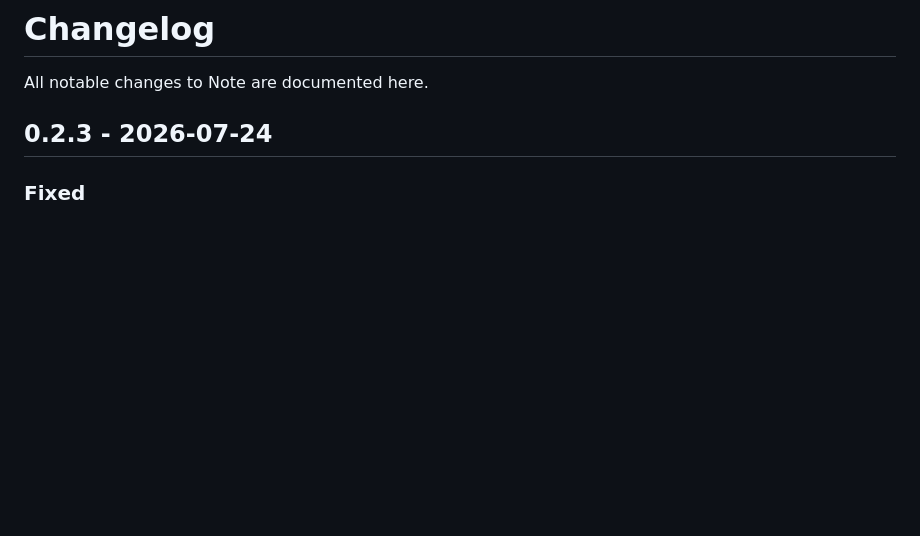
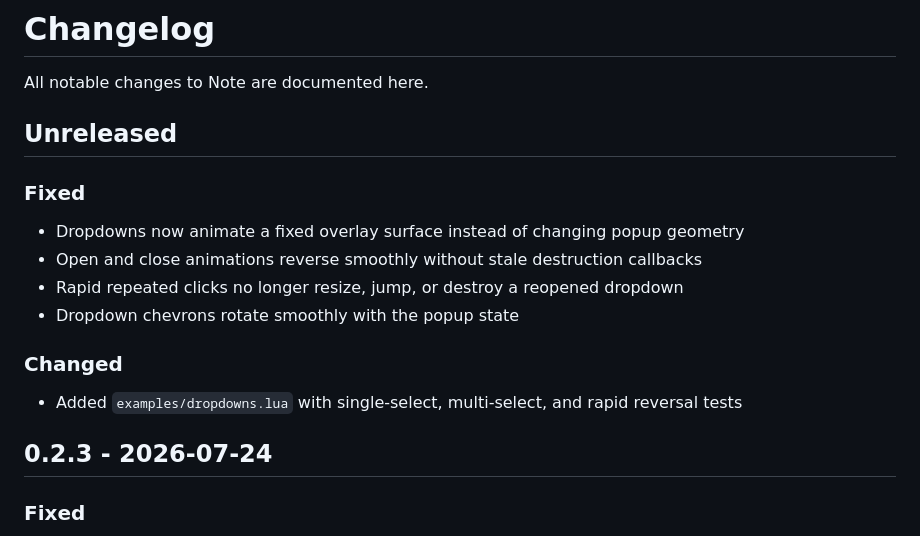
Before and after one commit to Toluwer/Note, a Markdown page: CHANGELOG.md, the part around the change. Drawn GitHub-style; blank space fills up the shorter version.

Commit message:
docs: document smooth dropdown animations

```diff
--- a/CHANGELOG.md
+++ b/CHANGELOG.md
@@ -1,6 +1,19 @@
 # Changelog
 
 All notable changes to Note are documented here.
+
+## Unreleased
+
+### Fixed
+
+- Dropdowns now animate a fixed overlay surface instead of changing popup geometry
+- Open and close animations reverse smoothly without stale destruction callbacks
+- Rapid repeated clicks no longer resize, jump, or destroy a reopened dropdown
+- Dropdown chevrons rotate smoothly with the popup state
+
+### Changed
+
+- Added `examples/dropdowns.lua` with single-select, multi-select, and rapid reversal tests
 
 ## 0.2.3 - 2026-07-24
 
```
